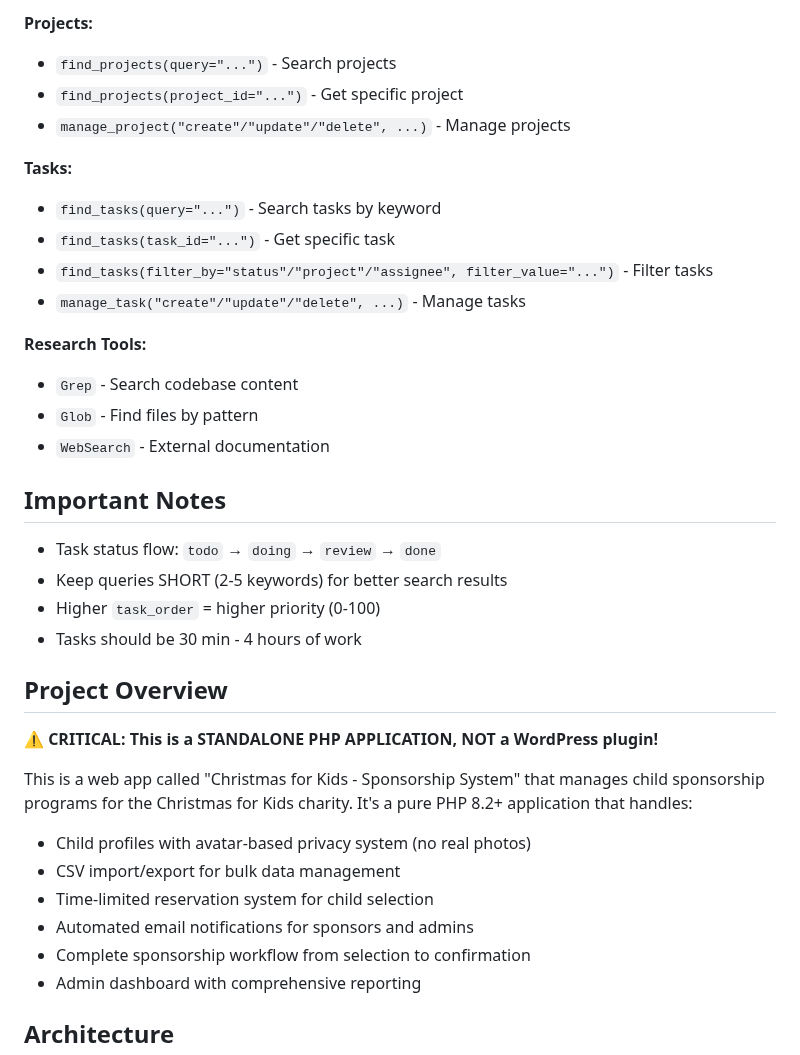
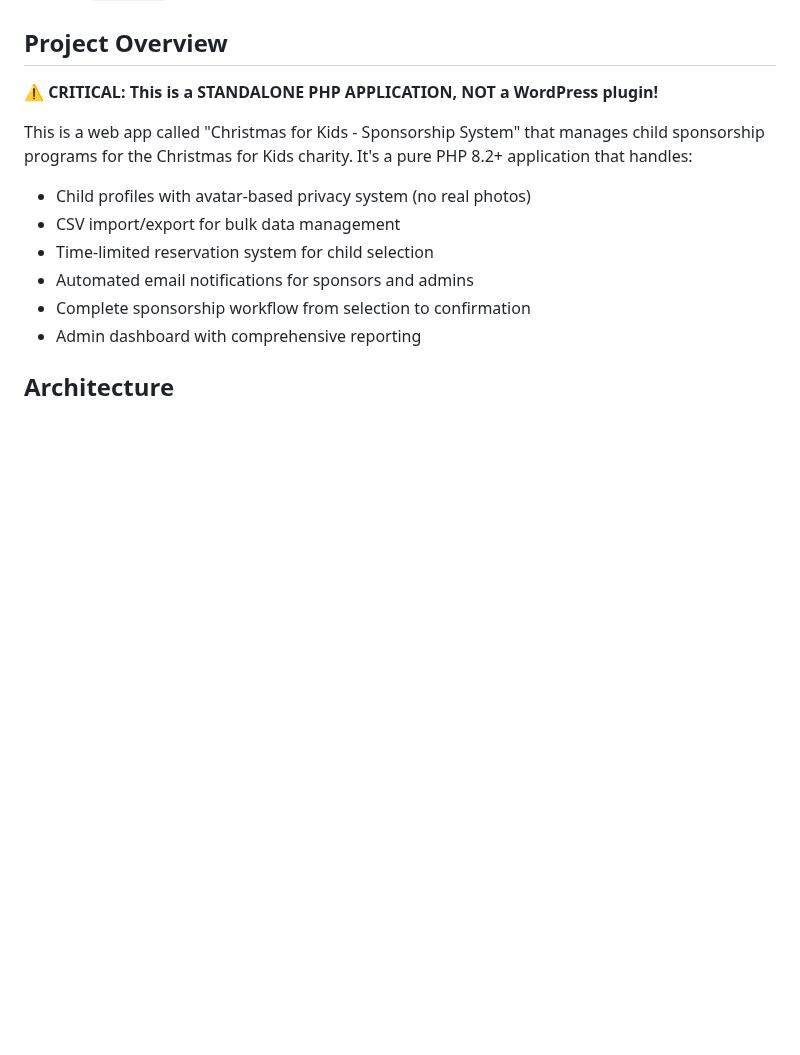
Before and after one commit to binarybcc/cfk, a Markdown page: CLAUDE.md, the part around one of its changes. Drawn GitHub-style; blank space fills up the shorter version.

```diff
--- a/CLAUDE.md
+++ b/CLAUDE.md
@@ -77,28 +21,3 @@ find_tasks(filter_by="project", filter_value="proj-123")
-**Projects:**
-
-- `find_projects(query="...")` - Search projects
-- `find_projects(project_id="...")` - Get specific project
-- `manage_project("create"/"update"/"delete", ...)` - Manage projects
-
-**Tasks:**
-
-- `find_tasks(query="...")` - Search tasks by keyword
-- `find_tasks(task_id="...")` - Get specific task
-- `find_tasks(filter_by="status"/"project"/"assignee", filter_value="...")` - Filter tasks
-- `manage_task("create"/"update"/"delete", ...)` - Manage tasks
-
-**Research Tools:**
-
-- `Grep` - Search codebase content
-- `Glob` - Find files by pattern
-- `WebSearch` - External documentation
-
-## Important Notes
-
-- Task status flow: `todo` → `doing` → `review` → `done`
-- Keep queries SHORT (2-5 keywords) for better search results
-- Higher `task_order` = higher priority (0-100)
-- Tasks should be 30 min - 4 hours of work
 
 ## Project Overview
 
```
Also changed, not shown: other parts of CLAUDE.md (+3 -59 lines).
